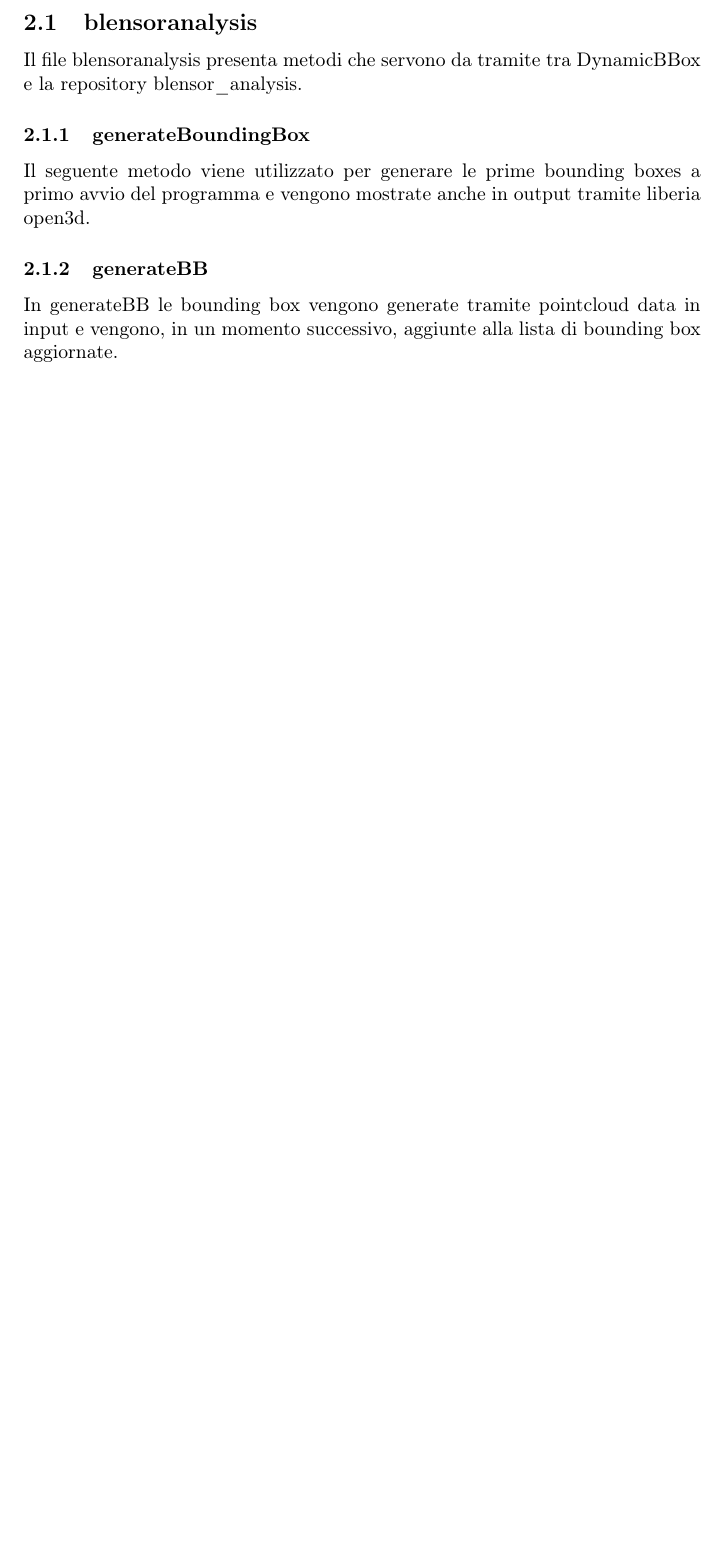
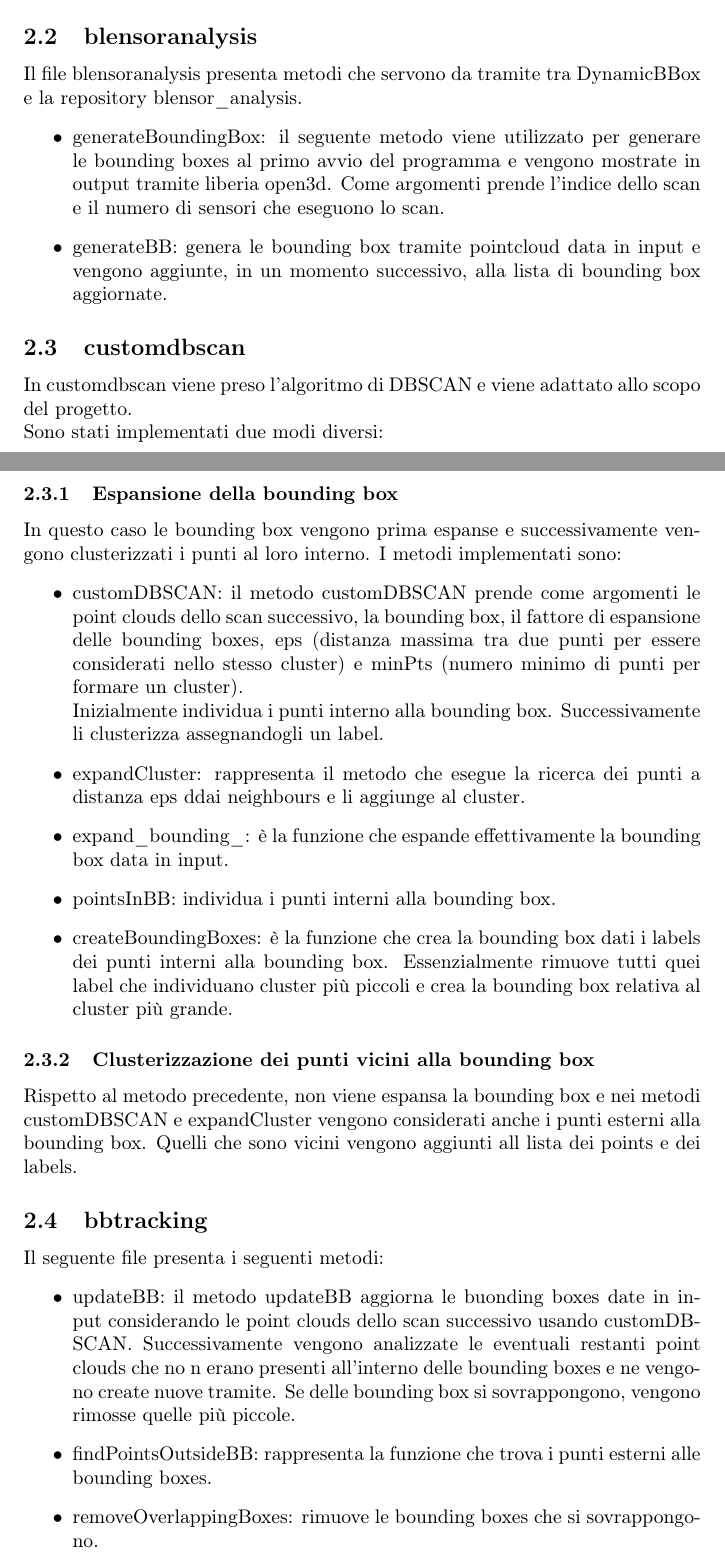
Before and after one commit to Federallo/DynamicBBox, a LaTeX document (report.tex): part of the page before the commit and two parts of pages 1 and 2 of 3 after it, the two joined at a grey line, cut so that both start at the same text, the shorter picture padded with empty space. Compiled offline with pdfLaTeX.

Commit message:
updated report

```diff
--- a/report.tex
+++ b/report.tex
@@ -17,7 +19,29 @@ Nella seguente sezione vengono trattate nel dettaglio i singoli file del progett
 \subsection{blensoranalysis}
 Il file blensoranalysis presenta metodi che servono da tramite tra DynamicBBox e la repository blensor\_analysis.
-\subsubsection{generateBoundingBox}
-%TODO aggiungi lo scan e la filtered value
-Il seguente metodo viene utilizzato per generare le prime bounding boxes a primo avvio del programma e vengono mostrate anche in output tramite liberia open3d.
-\subsubsection{generateBB}
-In generateBB le bounding box vengono generate tramite pointcloud data in input e vengono, in un momento successivo, aggiunte alla lista di bounding box aggiornate.
+\begin{itemize}
+		\item generateBoundingBox: il seguente metodo viene utilizzato per generare le bounding boxes al primo avvio del programma e vengono mostrate in output tramite liberia open3d. Come argomenti prende
+			l'indice dello scan e il numero di sensori che eseguono lo scan.
+ 		\item generateBB: genera le bounding box tramite pointcloud data in input e vengono aggiunte, in un momento successivo, alla lista di bounding box aggiornate.
+\end{itemize}
+\subsection{customdbscan}
+In customdbscan viene preso l'algoritmo di DBSCAN e viene adattato allo scopo del progetto.\\
+Sono stati implementati due modi diversi:
+\subsubsection{Espansione della bounding box}
+In questo caso le bounding box vengono prima espanse e successivamente vengono clusterizzati i punti al loro interno.
+I metodi implementati sono:
+\begin{itemize}
+	\item customDBSCAN: il metodo customDBSCAN prende come argomenti le point clouds dello scan successivo, la bounding box, il fattore di espansione delle bounding boxes, eps (distanza massima tra due punti per essere considerati nello stesso cluster) e minPts (numero minimo di punti per formare un cluster).\\ Inizialmente individua i punti interno alla bounding box. Successivamente li clusterizza assegnandogli un label.
+	\item expandCluster: rappresenta il metodo che esegue la ricerca dei punti a distanza eps ddai neighbours e li aggiunge al cluster.
+	\item expand\_bounding\_: è la funzione che espande effettivamente la bounding box data in input.
+	\item pointsInBB: individua i punti interni alla bounding box.
+	\item createBoundingBoxes: è la funzione che crea la bounding box dati i labels dei punti interni alla bounding box. Essenzialmente rimuove tutti quei label che individuano cluster più piccoli e crea la bounding box relativa al cluster più grande.
+\end{itemize}
+\subsubsection{Clusterizzazione dei punti vicini alla bounding box}
+Rispetto al metodo precedente, non viene espansa la bounding box e nei metodi customDBSCAN e expandCluster vengono considerati anche i punti esterni alla bounding box. Quelli che sono vicini vengono aggiunti all lista dei points e dei labels.
+\subsection{bbtracking}
+Il seguente file presenta i seguenti metodi:
+\begin{itemize}
+	\item updateBB: il metodo updateBB aggiorna le buonding boxes date in input considerando le point clouds dello scan successivo usando customDBSCAN. Successivamente vengono analizzate le eventuali restanti point clouds che no		n erano presenti all'interno delle bounding boxes e ne vengono create nuove tramite. Se delle bounding box si sovrappongono, vengono rimosse quelle più piccole.
+	\item findPointsOutsideBB: rappresenta la funzione che trova i punti esterni alle bounding boxes.
+	\item removeOverlappingBoxes: rimuove le bounding boxes che si sovrappongono.
+	\item displayBoundingBoxes: mostra le bounding boxes e le point clouds tramite open3d.
```
Also changed, not shown: report.tex (8 more changed lines).
